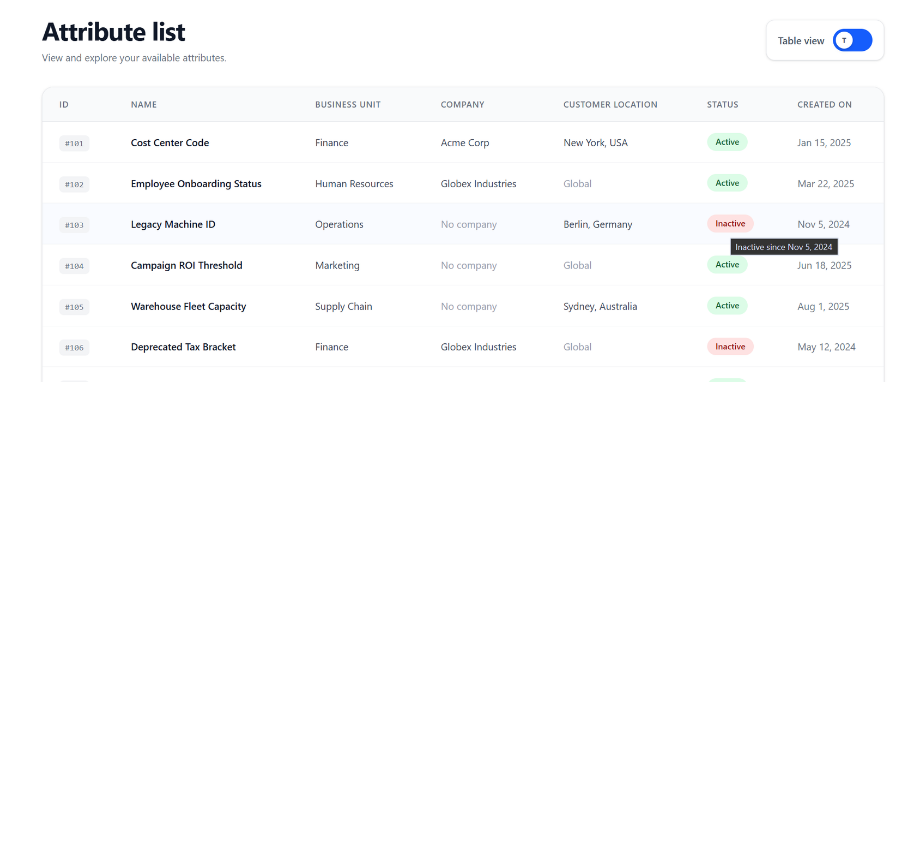
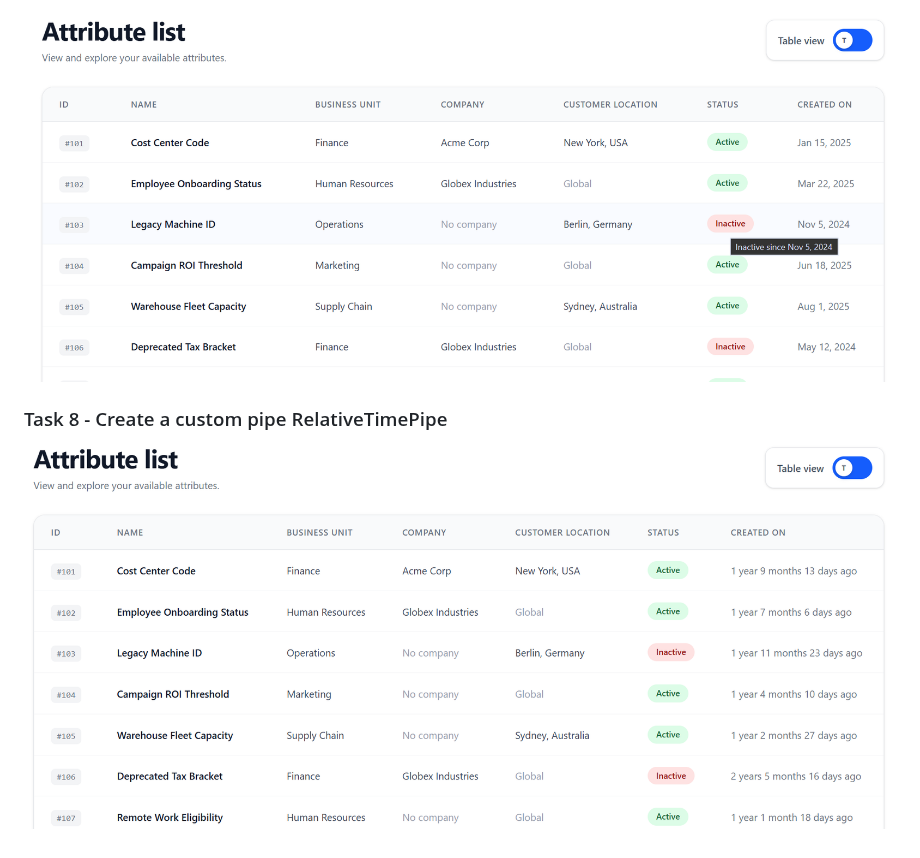
Before and after one commit to Shreyansh-amicus/Attribute-management-angular, a Markdown page: README.md, the part around the change. Rendered like a GitHub page; pictures changed too: screenshots/Relative time.png (added); blank space fills up the shorter version.

Commit message:
feat: Add RelativeTimePipe

```diff
--- a/README.md
+++ b/README.md
@@ -68,3 +68,6 @@ Real world leanup that I would perform in ngOnDestroy hook is to clear up any ta
 
 ### Task 7 - Custom attribute directive appActiveStatus
 ![ custom attribute directive appActiveStatus](screenshots/Status%20badge%20with%20tooltip.png)
+
+### Task 8 - Create a custom pipe RelativeTimePipe
+![Create a custom pipe RelativeTimePipe](screenshots/Relative%20time.png)
```
Also changed, not shown: 6 other files.
